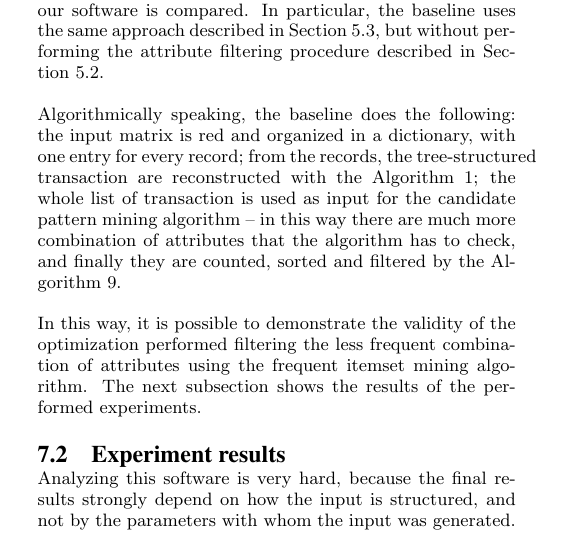
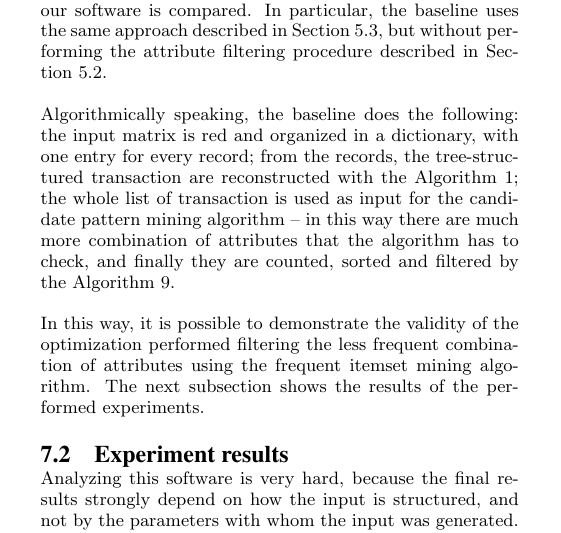
Before and after one commit to nicolopomini/DataMiningReport, a LaTeX paper (main.tex): part of one column of page 10 of 13, cut so that both start at the same text. Compiled offline with pdfLaTeX.

Commit message:
final commit

```diff
--- a/main.tex
+++ b/main.tex
@@ -563,7 +563,7 @@ The software has been tested and compared with the so called \emph{baseline}, an
 \subsection{The baseline}
 As we just stated, the baseline is another software that does the same task of the one described in this report, with which our software is compared. In particular, the baseline uses the same approach described in Section~\ref{sec:patternmining}, but without performing the attribute filtering procedure described in Section \ref{freqsettra}.
 
-Algorithmically speaking, the baseline does the following: the input matrix is red and organized in a dictionary, with one entry for every record; from the records, the tree-structured transaction are reconstructed with the Algorithm~\ref{build_trees}; the whole list of transaction is used as input for the candidate pattern mining algorithm -- in this way there are much more combination of attributes that the algorithm has to check, and finally they are counted, sorted and filtered by the Algorithm~\ref{counting}.
+Algorithmically speaking, the baseline does the following: the input matrix is red and organized in a dictionary, with one entry for every record; from the records, the tree-struc\-tu\-red transaction are reconstructed with the Algorithm~\ref{build_trees}; the whole list of transaction is used as input for the candidate pattern mining algorithm -- in this way there are much more combination of attributes that the algorithm has to check, and finally they are counted, sorted and filtered by the Algorithm~\ref{counting}.
 
 In this way, it is possible to demonstrate the validity of the optimization performed filtering the less frequent combination of attributes using the frequent itemset mining algorithm. The next subsection shows the results of the performed experiments.
 
```
